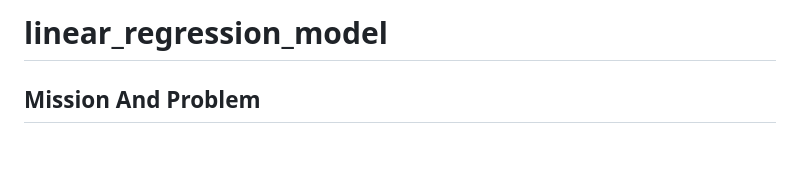
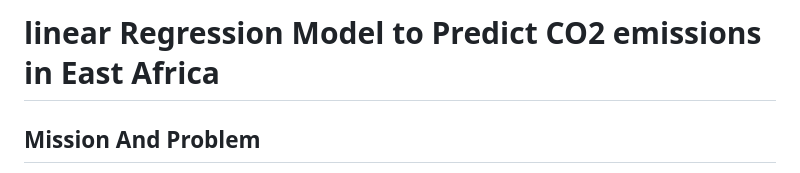
Before and after one commit to hd77alu/linear_regression_model, a Markdown page: README.md, the part around one of its changes. GitHub-like rendering; blank space fills up the shorter version.

Commit message:
Revise README for project clarity and structure
Updated project title and improved structure and setup instructions in README.

```diff
--- a/README.md
+++ b/README.md
@@ -1,4 +1,4 @@
-# linear_regression_model
+# linear Regression Model to Predict CO2 emissions in East Africa
 
 ## Mission And Problem
 - My mission focuses on Climate Change and how to use technologies to address environmental challenges in Africa.
```
Also changed, not shown: other parts of README.md (+10 -6 lines).
